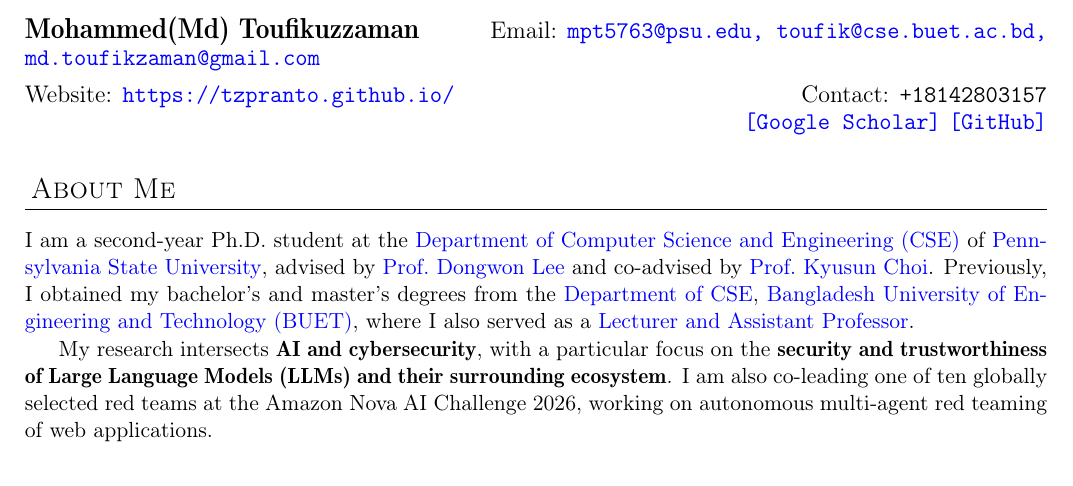
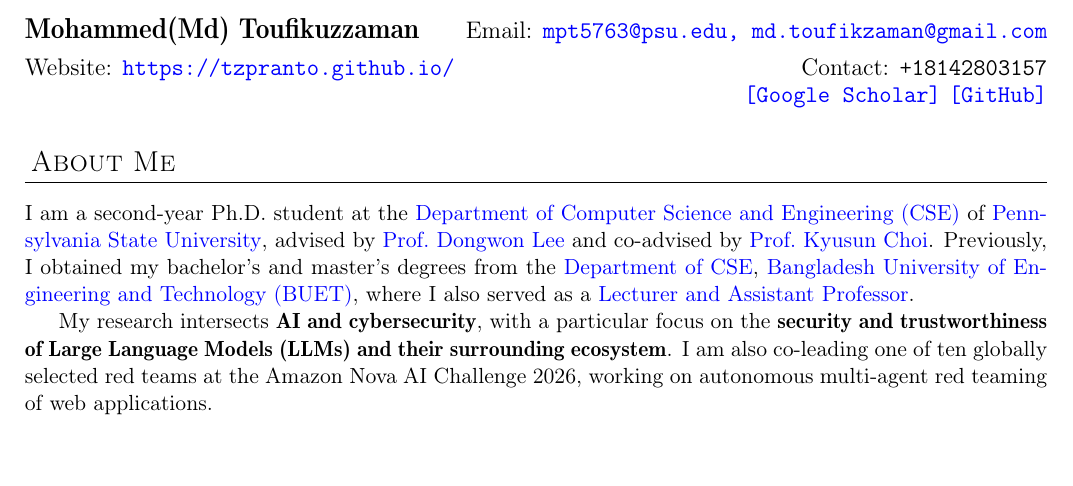
Before and after one commit to tzpranto/tzpranto.github.io, a LaTeX CV (cv/main.tex): part of page 1 of 4, cut so that both start at the same text. Compiled offline with pdfLaTeX.

Commit message:
CV: keep only PSU and personal email in header
Drop the BUET address from the CV header line. Site Contact section
still lists all three addresses.

Co-Authored-By: Claude Opus 4.7 (1M context) <noreply@anthropic.com>

```diff
--- a/cv/main.tex
+++ b/cv/main.tex
@@ -134,8 +134,7 @@
 
 \author{Mohammed(Md) Toufikuzzaman}
 \website{https://tzpranto.github.io/}
-\email{mpt5763@psu.edu, toufik@cse.buet.ac.bd, md.toufikzaman@gmail.com}
-% \email{mpt5763@psu.edu}
+\email{mpt5763@psu.edu, md.toufikzaman@gmail.com}
 \mobile{+18142803157}
 \googlescholarlink{https://scholar.google.com/citations?user=-8m6JVAAAAAJ\&hl=en}
 \githublink{https://github.com/tzpranto}
```
Also changed, not shown: cv/main.pdf.
